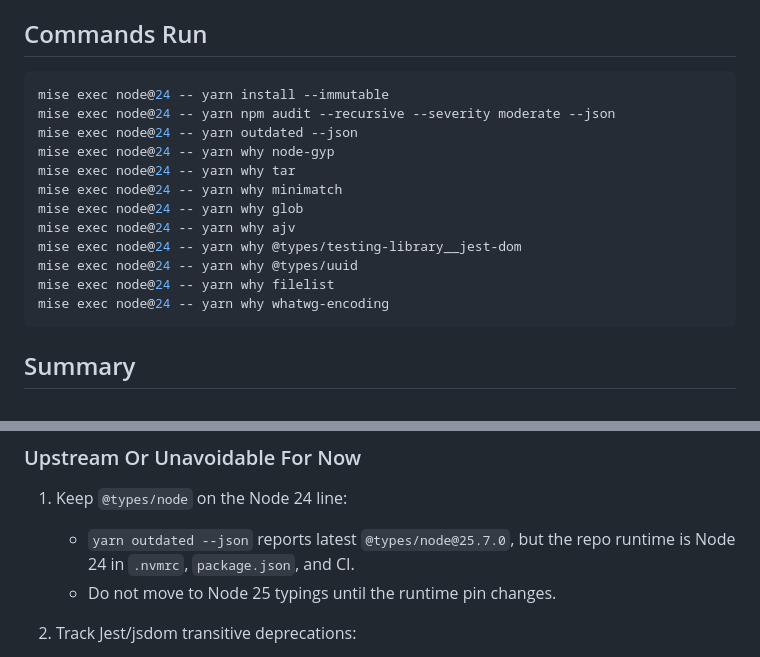
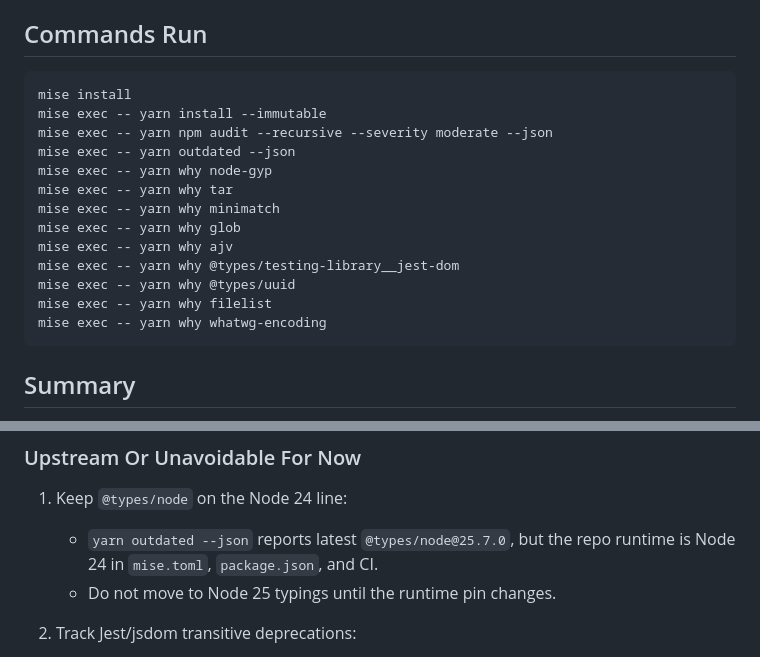
Before and after one commit to aquia-inc/template-vite-react, a Markdown page: docs/dependency-security-triage.md, 2 parts joined by grey strips. GitHub-like rendering.

````diff
--- a/docs/dependency-security-triage.md
+++ b/docs/dependency-security-triage.md
@@ -6,18 +6,19 @@ of 2026-05-13 at commit `4616531`.
 ## Commands Run
 
 ```shell
-mise exec node@24 -- yarn install --immutable
-mise exec node@24 -- yarn npm audit --recursive --severity moderate --json
-mise exec node@24 -- yarn outdated --json
-mise exec node@24 -- yarn why node-gyp
-mise exec node@24 -- yarn why tar
-mise exec node@24 -- yarn why minimatch
-mise exec node@24 -- yarn why glob
-mise exec node@24 -- yarn why ajv
-mise exec node@24 -- yarn why @types/testing-library__jest-dom
-mise exec node@24 -- yarn why @types/uuid
-mise exec node@24 -- yarn why filelist
-mise exec node@24 -- yarn why whatwg-encoding
+mise install
+mise exec -- yarn install --immutable
+mise exec -- yarn npm audit --recursive --severity moderate --json
+mise exec -- yarn outdated --json
+mise exec -- yarn why node-gyp
+mise exec -- yarn why tar
+mise exec -- yarn why minimatch
+mise exec -- yarn why glob
+mise exec -- yarn why ajv
+mise exec -- yarn why @types/testing-library__jest-dom
+mise exec -- yarn why @types/uuid
+mise exec -- yarn why filelist
+mise exec -- yarn why whatwg-encoding
 ```
 
 ## Summary
@@ -58,7 +59,7 @@ mise exec node@24 -- yarn why whatwg-encoding
 
 1. Keep `@types/node` on the Node 24 line:
    - `yarn outdated --json` reports latest `@types/node@25.7.0`, but the repo
-     runtime is Node 24 in `.nvmrc`, `package.json`, and CI.
+     runtime is Node 24 in `mise.toml`, `package.json`, and CI.
    - Do not move to Node 25 typings until the runtime pin changes.
 
 2. Track Jest/jsdom transitive deprecations:
````
Also changed, not shown: CONTRIBUTING.md (+3 -2 lines), README.md (+9 -11 lines).
